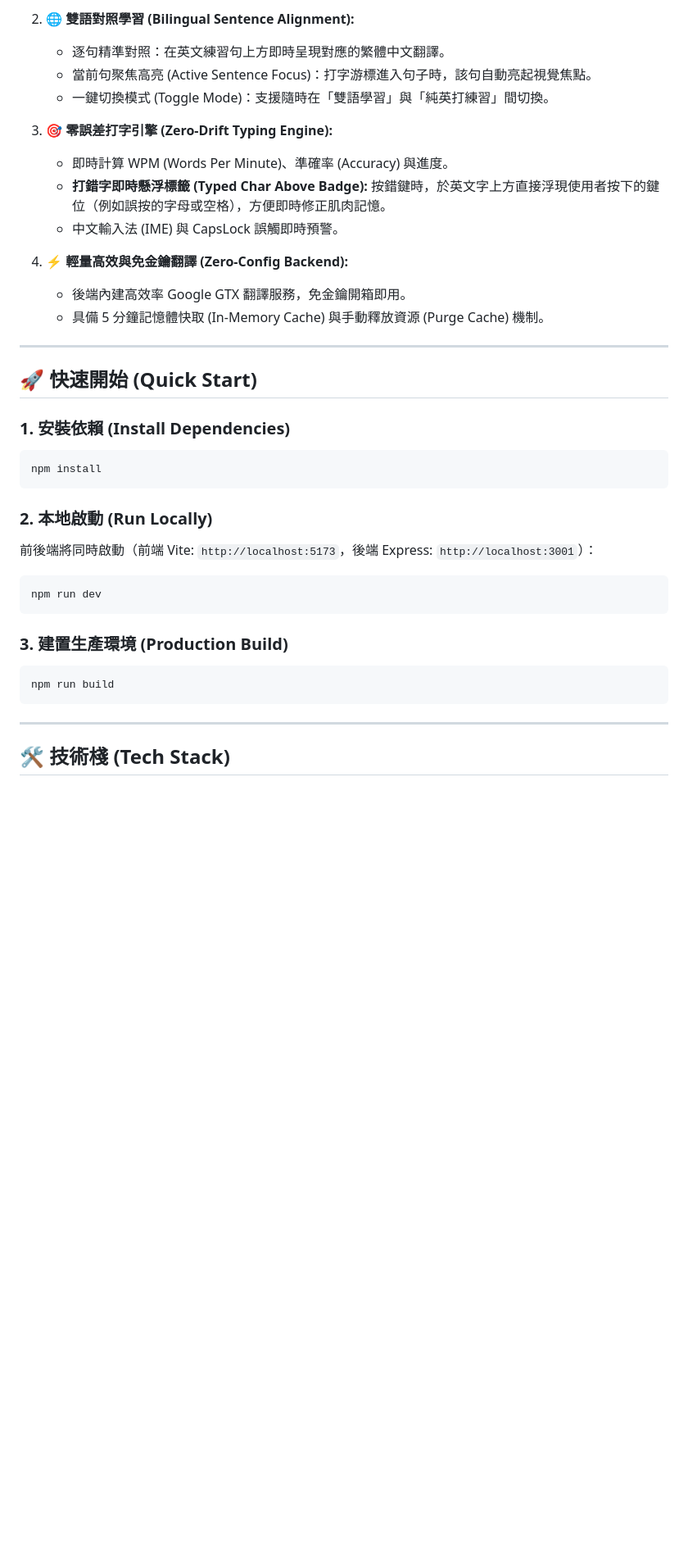
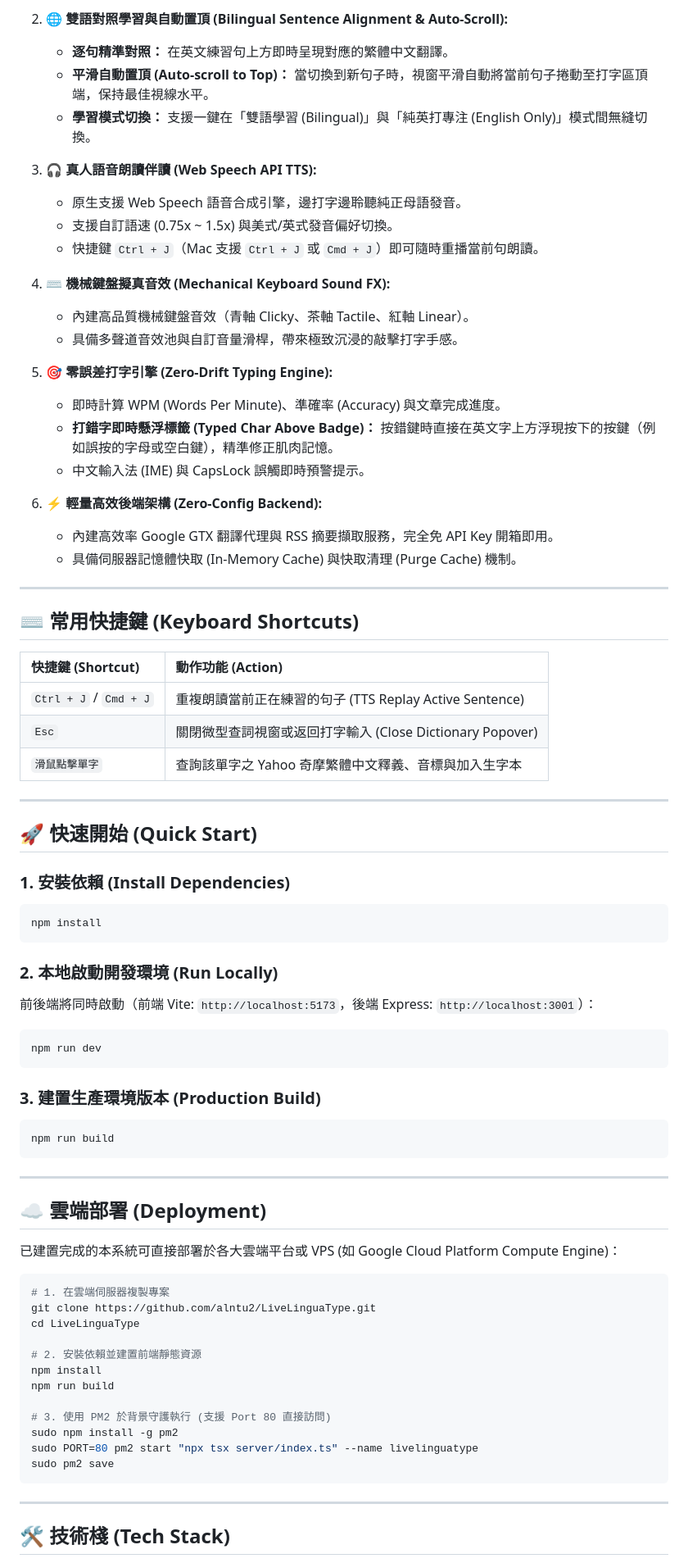
Before and after one commit to alntu2/LiveLinguaType, a Markdown page: README.md, the part around one of its changes. Shown at 82% size. Drawn GitHub-style; blank space fills up the shorter version.

````diff
--- a/README.md
+++ b/README.md
@@ -18,17 +35,36 @@
 
-2. **🌐 雙語對照學習 (Bilingual Sentence Alignment):**
-   - 逐句精準對照：在英文練習句上方即時呈現對應的繁體中文翻譯。
-   - 當前句聚焦高亮 (Active Sentence Focus)：打字游標進入句子時，該句自動亮起視覺焦點。
-   - 一鍵切換模式 (Toggle Mode)：支援隨時在「雙語學習」與「純英打練習」間切換。
+2. **🌐 雙語對照學習與自動置頂 (Bilingual Sentence Alignment & Auto-Scroll):**
+   - **逐句精準對照：** 在英文練習句上方即時呈現對應的繁體中文翻譯。
+   - **平滑自動置頂 (Auto-scroll to Top)：** 當切換到新句子時，視窗平滑自動將當前句子捲動至打字區頂端，保持最佳視線水平。
+   - **學習模式切換：** 支援一鍵在「雙語學習 (Bilingual)」與「純英打專注 (English Only)」模式間無縫切換。
 
-3. **🎯 零誤差打字引擎 (Zero-Drift Typing Engine):**
-   - 即時計算 WPM (Words Per Minute)、準確率 (Accuracy) 與進度。
-   - **打錯字即時懸浮標籤 (Typed Char Above Badge):** 按錯鍵時，於英文字上方直接浮現使用者按下的鍵位（例如誤按的字母或空格），方便即時修正肌肉記憶。
-   - 中文輸入法 (IME) 與 CapsLock 誤觸即時預警。
+3. **🎧 真人語音朗讀伴讀 (Web Speech API TTS):**
+   - 原生支援 Web Speech 語音合成引擎，邊打字邊聆聽純正母語發音。
+   - 支援自訂語速 (0.75x ~ 1.5x) 與美式/英式發音偏好切換。
+   - 快捷鍵 `Ctrl + J`（Mac 支援 `Ctrl + J` 或 `Cmd + J`）即可隨時重播當前句朗讀。
 
-4. **⚡ 輕量高效與免金鑰翻譯 (Zero-Config Backend):**
-   - 後端內建高效率 Google GTX 翻譯服務，免金鑰開箱即用。
-   - 具備 5 分鐘記憶體快取 (In-Memory Cache) 與手動釋放資源 (Purge Cache) 機制。
+4. **⌨️ 機械鍵盤擬真音效 (Mechanical Keyboard Sound FX):**
+   - 內建高品質機械鍵盤音效（青軸 Clicky、茶軸 Tactile、紅軸 Linear）。
+   - 具備多聲道音效池與自訂音量滑桿，帶來極致沉浸的敲擊打字手感。
+
+5. **🎯 零誤差打字引擎 (Zero-Drift Typing Engine):**
+   - 即時計算 WPM (Words Per Minute)、準確率 (Accuracy) 與文章完成進度。
+   - **打錯字即時懸浮標籤 (Typed Char Above Badge)：** 按錯鍵時直接在英文字上方浮現按下的按鍵（例如誤按的字母或空白鍵），精準修正肌肉記憶。
+   - 中文輸入法 (IME) 與 CapsLock 誤觸即時預警提示。
+
+6. **⚡ 輕量高效後端架構 (Zero-Config Backend):**
+   - 內建高效率 Google GTX 翻譯代理與 RSS 摘要擷取服務，完全免 API Key 開箱即用。
+   - 具備伺服器記憶體快取 (In-Memory Cache) 與快取清理 (Purge Cache) 機制。
+
+---
+
+## ⌨️ 常用快捷鍵 (Keyboard Shortcuts)
+
+| 快捷鍵 (Shortcut) | 動作功能 (Action) |
+| :--- | :--- |
+| `Ctrl + J` / `Cmd + J` | 重複朗讀當前正在練習的句子 (TTS Replay Active Sentence) |
+| `Esc` | 關閉微型查詞視窗或返回打字輸入 (Close Dictionary Popover) |
+| `滑鼠點擊單字` | 查詢該單字之 Yahoo 奇摩繁體中文釋義、音標與加入生字本 |
 
 ---
 
@@ -39,18 +75,39 @@
 npm install
 ```
 
-### 2. 本地啟動 (Run Locally)
+### 2. 本地啟動開發環境 (Run Locally)
 前後端將同時啟動（前端 Vite: `http://localhost:5173`，後端 Express: `http://localhost:3001`）：
 ```bash
 npm run dev
 ```
 
-### 3. 建置生產環境 (Production Build)
+### 3. 建置生產環境版本 (Production Build)
 ```bash
 npm run build
 ```
 
 ---
 
+## ☁️ 雲端部署 (Deployment)
+
+已建置完成的本系統可直接部署於各大雲端平台或 VPS (如 Google Cloud Platform Compute Engine)：
+
+```bash
+# 1. 在雲端伺服器複製專案
+git clone https://github.com/alntu2/LiveLinguaType.git
+cd LiveLinguaType
+
+# 2. 安裝依賴並建置前端靜態資源
+npm install
+npm run build
+
+# 3. 使用 PM2 於背景守護執行 (支援 Port 80 直接訪問)
+sudo npm install -g pm2
+sudo PORT=80 pm2 start "npx tsx server/index.ts" --name livelinguatype
+sudo pm2 save
+```
+
+---
+
 ## 🛠 技術棧 (Tech Stack)
 
````
Also changed, not shown: other parts of README.md (+30 -12 lines), docs/images/dict-lookup-preview.png (added), docs/images/hero-preview.png (added).
